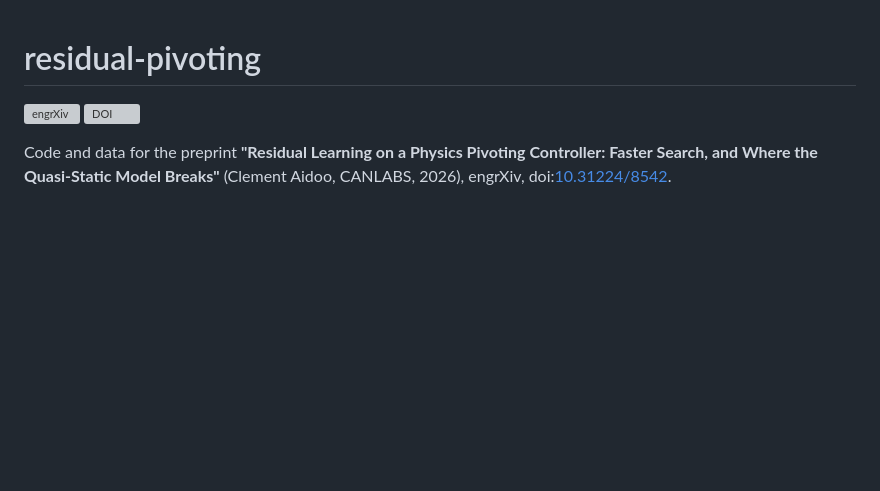
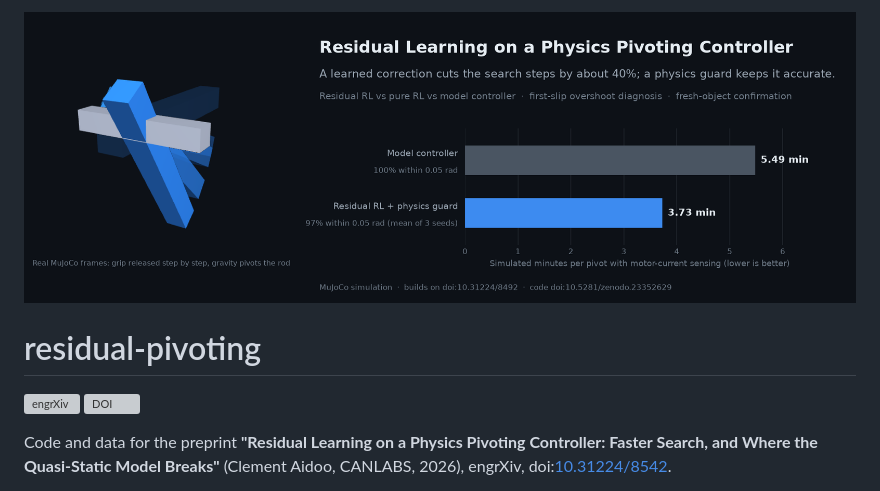
Before and after one commit to CAN-Aidoo/residual-pivoting, a Markdown page: README.md, the part around the change. GitHub-like rendering; blank space fills up the shorter version; grey boxes are pictures that could not be loaded.

Commit message:
Add banner image to README

```diff
--- a/README.md
+++ b/README.md
@@ -1,3 +1,4 @@
+  ![Banner](figures/banner.png)
 # residual-pivoting
 
 [![engrXiv](https://img.shields.io/badge/engrXiv-10.31224%2F8542-blue)](https://doi.org/10.31224/8542) [![DOI](https://img.shields.io/badge/code-10.5281%2Fzenodo.23352629-blue)](https://doi.org/10.5281/zenodo.23352629)
```
